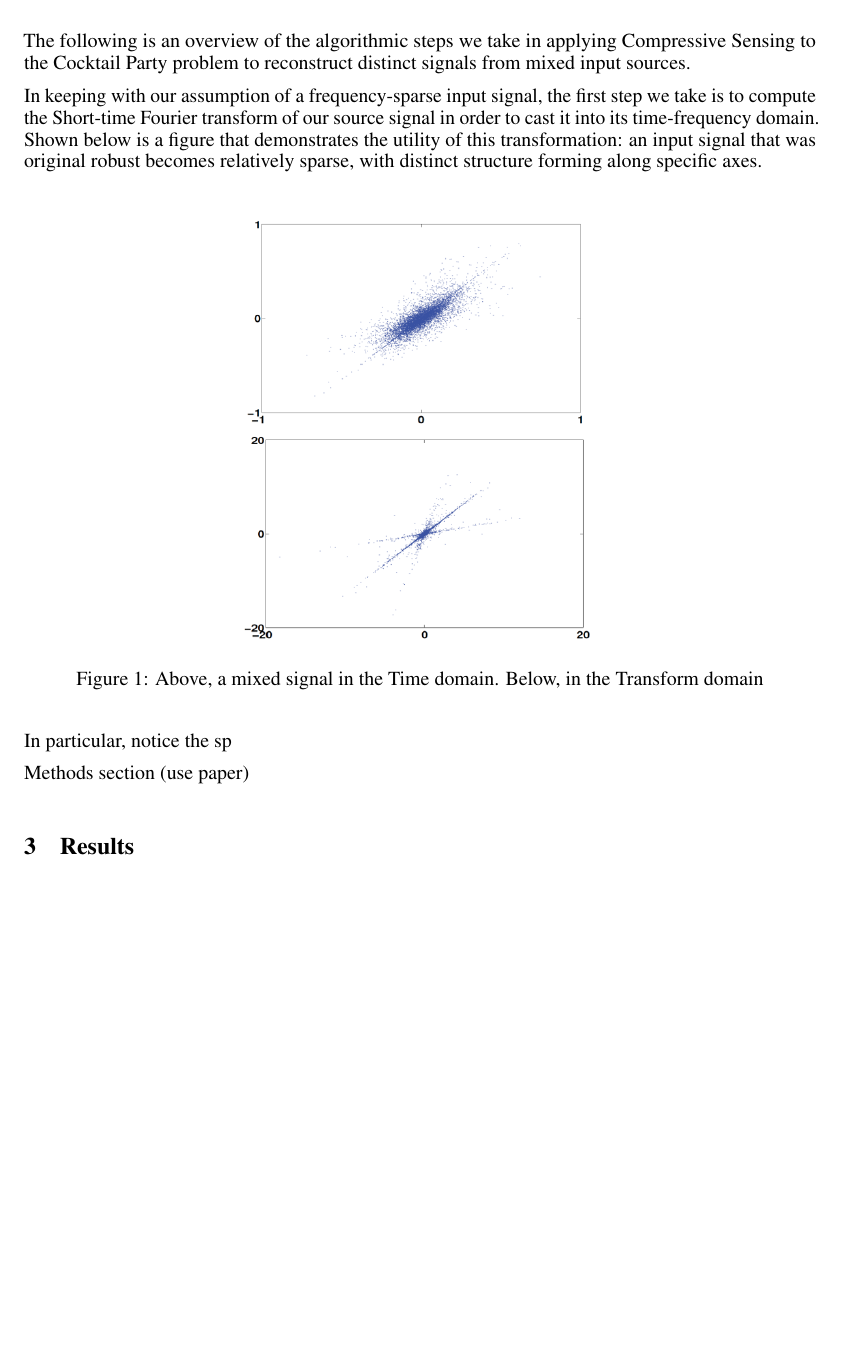
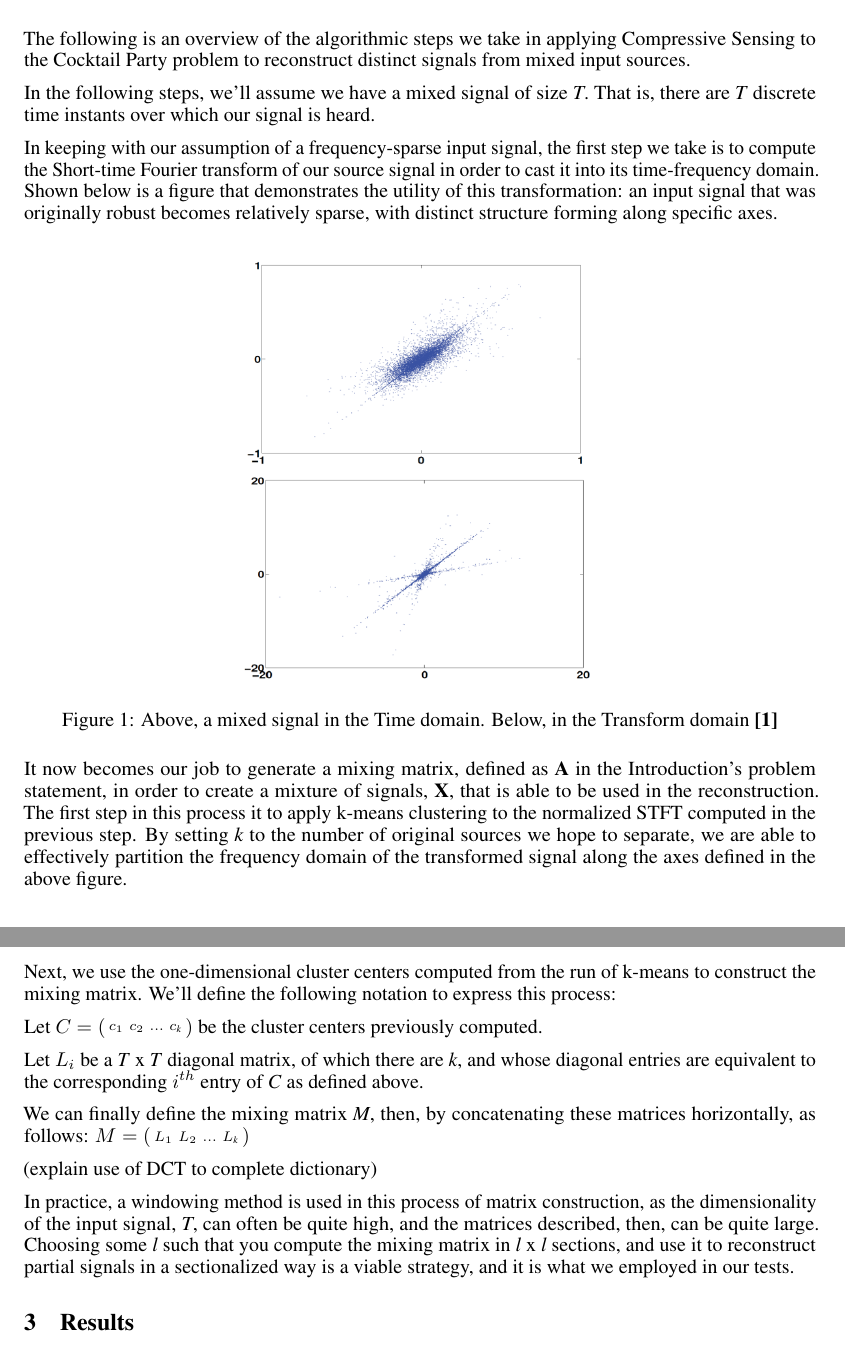
Before and after one commit to esaracin/compressive-sensing-cocktail-party-problem, a LaTeX paper (paper/nips_2017.tex): part of page 2 of 3 before the commit and two parts of pages 2 and 3 of 3 after it, the two joined at a grey line, cut so that both start at the same text, the shorter picture padded with empty space. Compiled offline with pdfLaTeX.

Commit message:
working on method section

```diff
--- a/paper/nips_2017.tex
+++ b/paper/nips_2017.tex
@@ -21,6 +21,7 @@
 \usepackage{nicefrac}       % compact symbols for 1/2, etc.
 \usepackage{microtype}      % microtypography
 \usepackage{graphicx}
+\usepackage{amsmath}
 
 \title{Applying Compressive Sensing to the Cocktail Party Problem}
 
@@ -104,21 +105,34 @@ While solving this problem subject to the minimization the $L_{0}$ norm of \text
 In the coming sections, we will describe in more detail the compressive sensing approach used and it's computational benefits over such techniques as NMF, as well as some of its own shortcomings.
 
 
-\section{Methods}
+\section{Method}
 The following is an overview of the algorithmic steps we take in applying Compressive Sensing to the Cocktail Party problem to reconstruct distinct signals from mixed input sources.
 
-In keeping with our assumption of a frequency-sparse input signal, the first step we take is to compute the Short-time Fourier transform of our source signal in order to cast it into its time-frequency domain. Shown below is a figure that demonstrates the utility of this transformation: an input signal that was original robust becomes relatively sparse, with distinct structure forming along specific axes.
+In the following steps, we'll assume we have a mixed signal of size \textit{T}. That is, there are \textit{T} discrete time instants over which our signal is heard.
+
+In keeping with our assumption of a frequency-sparse input signal, the first step we take is to compute the Short-time Fourier transform of our source signal in order to cast it into its time-frequency domain. Shown below is a figure that demonstrates the utility of this transformation: an input signal that was originally robust becomes relatively sparse, with distinct structure forming along specific axes.
 
 \begin{figure}[h!]
 	\centering
 	\includegraphics[width=180pt, height=220pt]{transform_domain.png}
-	\caption{Above, a mixed signal in the Time domain. Below, in the Transform domain}
+	\caption{Above, a mixed signal in the Time domain. Below, in the Transform domain \textbf{[1]}}
 	\label{Signal in each Domain}
 \end{figure}
 
-In particular, notice the sp
+It now becomes our job to generate a mixing matrix, defined as \textbf{A} in the Introduction's problem statement, in order to create a mixture of signals, \textbf{X}, that is able to be used in the reconstruction. The first step in this process it to apply k-means clustering to the normalized STFT computed in the previous step. By setting \textit{k} to the number of original sources we hope to separate, we are able to effectively partition the frequency domain of the transformed signal along the axes defined in the above figure.
 
-Methods section (use paper)
+Next, we use the one-dimensional cluster centers computed from the run of k-means to construct the mixing matrix. We'll define the following notation to express this process:
+
+Let $C = \left( \begin{smallmatrix} c_{1}&c_{2}&...&c_{\textit{k}} \end{smallmatrix} \right)$ be the cluster centers previously computed.
+
+Let \textit{$L_{i}$} be a \textit{T} x \textit{T} diagonal matrix, of which there are \textit{k}, and whose diagonal entries are equivalent to the corresponding \textit{$i^{th}$} entry of \textit{C} as defined above.
+
+We can finally define the mixing matrix \textit{M}, then, by concatenating these matrices horizontally, as follows: $M = \left( \begin{smallmatrix} L_{1}&L_{2}&...&L_{\textit{k}}  \end{smallmatrix} \right)$
+
+(explain use of DCT to complete dictionary)
+
+In practice, a windowing method is used in this process of matrix construction, as the dimensionality of the input signal, \textit{T}, can often be quite high, and the matrices described, then, can be quite large. Choosing some \textit{l} such that you compute the mixing matrix in \textit{l} x \textit{l} sections, and use it to reconstruct partial signals in a sectionalized way is a viable strategy, and it is what we employed in our tests.
+
 
 
 \section{Results}
```
Also changed, not shown: paper/nips_2017.pdf, paper/nips_2017.tex (2 more changed lines), 1 other file.
